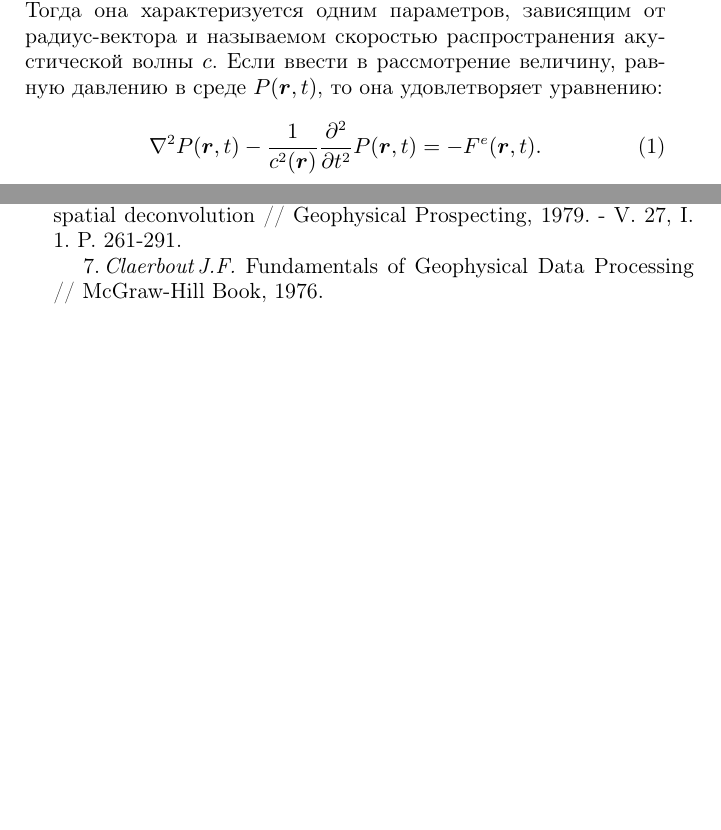
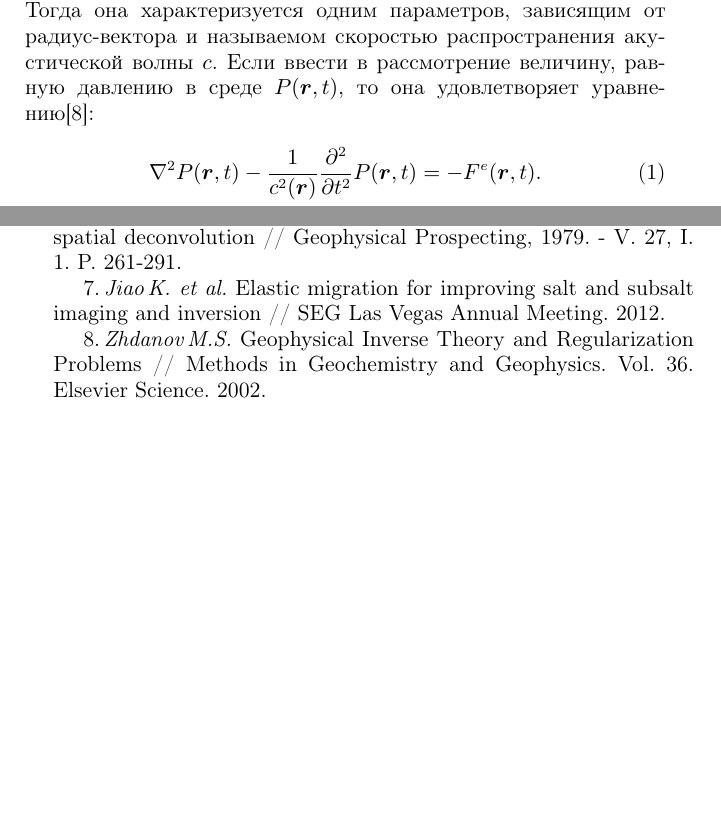
Before and after one commit to vasily-golubev/stuff, a LaTeX document (text-migration/Tex-sample-a5.tex, which reads text-migration/ch_1.tex, text-migration/literatura+last_page.tex): two parts of pages 6 and 15 of 16, joined at a grey line, cut so that both start at the same text. Compiled offline with pdfLaTeX; the source files are stored in an older character set and shown here as Unicode.

Commit message:
[text-migration] Fix literature.

```diff
--- a/text-migration/ch_1.tex
+++ b/text-migration/ch_1.tex
@@ -40,7 +40,7 @@
 
 Пусть геологическая среда описывается в акустическом приближении, в котором существуют только продольные волны.
 Тогда она характеризуется одним параметров, зависящим от радиус-вектора и называемом скоростью распространения акустической волны $c$.
-Если ввести в рассмотрение величину, равную давлению в среде $P(\vec{r}, t)$, то она удовлетворяет уравнению:
+Если ввести в рассмотрение величину, равную давлению в среде $P(\vec{r}, t)$, то она удовлетворяет уравнению[8]:
 
 \begin{equation}
 \label{eq_wave_equation}
--- a/text-migration/literatura+last_page.tex
+++ b/text-migration/literatura+last_page.tex
@@ -12,7 +12,9 @@
 
 6.\,\emph{Berkhout\,A.J., VanWulfften Palthe} Migration in terms of spatial deconvolution // Geophysical Prospecting, 1979. - V. 27, I. 1. P. 261-291.
 
-7.\,\emph{Claerbout\,J.F.} Fundamentals of Geophysical Data Processing // McGraw-Hill Book, 1976.
+7.\,\emph{Jiao\,K. et al.} Elastic migration for improving salt and subsalt imaging and inversion // SEG Las Vegas Annual Meeting. 2012.
+
+8.\,\emph{Zhdanov\,M.S.} Geophysical Inverse Theory and Regularization Problems // Methods in Geochemistry and Geophysics. Vol. 36. Elsevier Science. 2002.
 
 \clearpage
 %-------------------------------------------------------------------------------------------
```
